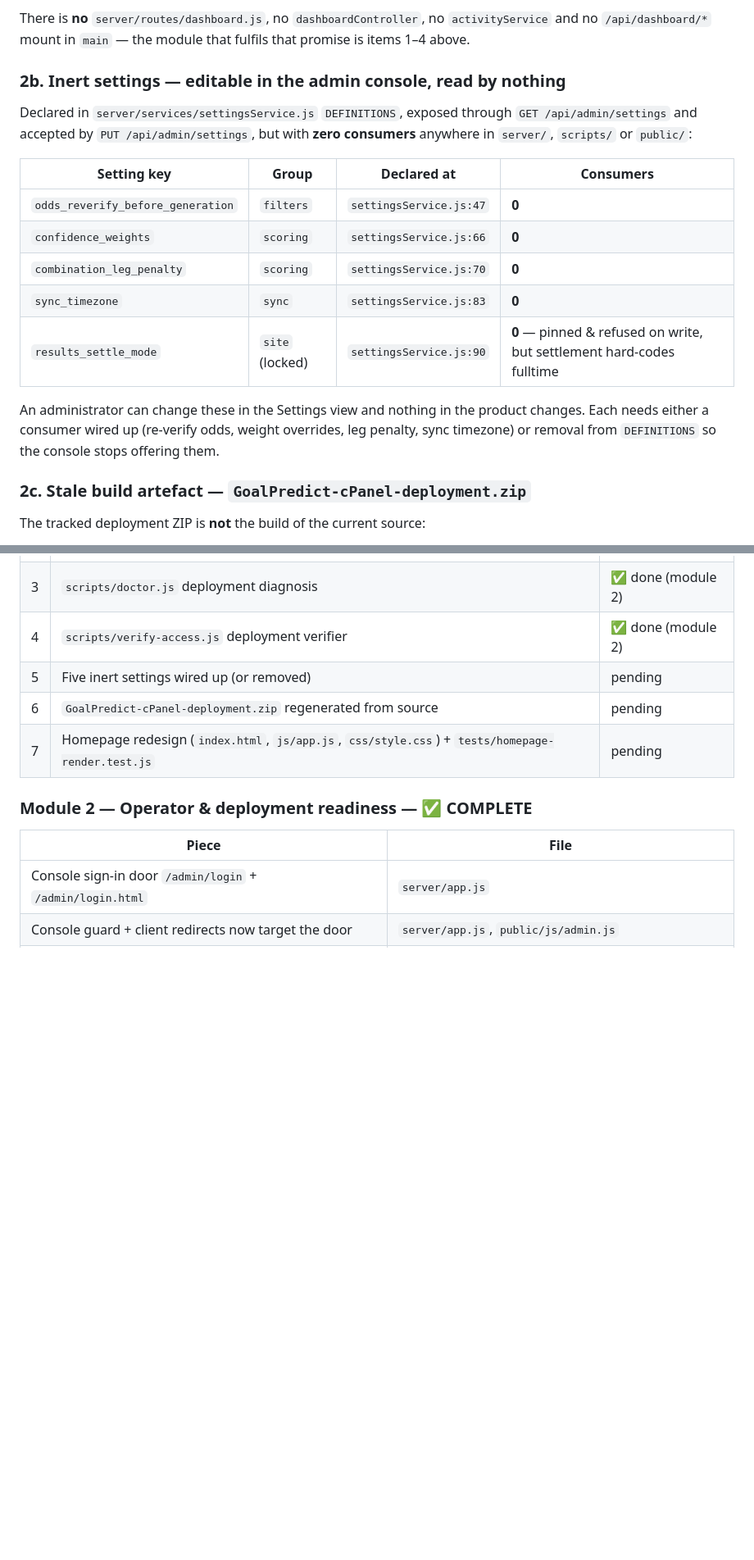
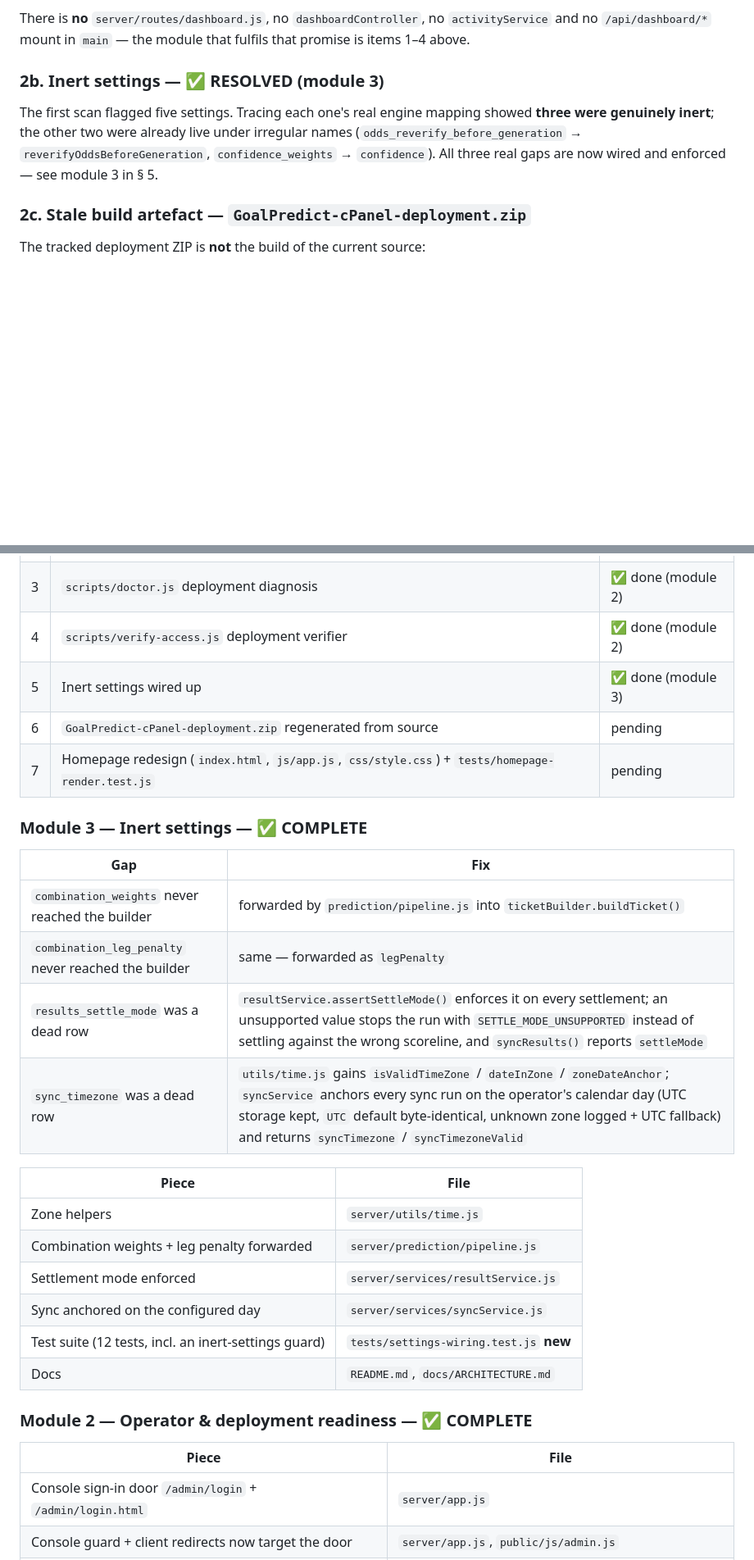
Before and after one commit to junior9632/Prediction-site, a Markdown page: UNFINISHED-MODULES.md, 2 parts joined by grey strips. Shown at 82% size. Drawn GitHub-style; blank space fills up the shorter version.

Commit message:
Update the unfinished-module inventory: modules 2 and 3 are complete
Co-authored-by: arena-agent <297053741+arena-agent@users.noreply.github.com>

```diff
--- a/UNFINISHED-MODULES.md
+++ b/UNFINISHED-MODULES.md
@@ -75,23 +75,13 @@ Unmerged supporting changes that ship in the same PR:
 There is **no** `server/routes/dashboard.js`, no `dashboardController`, no `activityService` and
 no `/api/dashboard/*` mount in `main` — the module that fulfils that promise is items 1–4 above.
 
-### 2b. Inert settings — editable in the admin console, read by nothing
+### 2b. Inert settings — ✅ RESOLVED (module 3)
 
-Declared in `server/services/settingsService.js` `DEFINITIONS`, exposed through
-`GET /api/admin/settings` and accepted by `PUT /api/admin/settings`, but with **zero consumers**
-anywhere in `server/`, `scripts/` or `public/`:
-
-| Setting key | Group | Declared at | Consumers |
-| --- | --- | --- | --- |
-| `odds_reverify_before_generation` | `filters` | `settingsService.js:47` | **0** |
-| `confidence_weights` | `scoring` | `settingsService.js:66` | **0** |
-| `combination_leg_penalty` | `scoring` | `settingsService.js:70` | **0** |
-| `sync_timezone` | `sync` | `settingsService.js:83` | **0** |
-| `results_settle_mode` | `site` (locked) | `settingsService.js:90` | **0** — pinned & refused on write, but settlement hard-codes fulltime |
-
-An administrator can change these in the Settings view and nothing in the product changes.
-Each needs either a consumer wired up (re-verify odds, weight overrides, leg penalty,
-sync timezone) or removal from `DEFINITIONS` so the console stops offering them.
+The first scan flagged five settings. Tracing each one's real engine mapping showed **three were
+genuinely inert**; the other two were already live under irregular names
+(`odds_reverify_before_generation` → `reverifyOddsBeforeGeneration`,
+`confidence_weights` → `confidence`). All three real gaps are now wired and enforced — see
+module 3 in § 5.
 
 ### 2c. Stale build artefact — `GoalPredict-cPanel-deployment.zip`
 
@@ -158,9 +148,27 @@ Verification: `npm test` 105/105 · `npm run test:sql` 17 tables / 84 statements
 | 2 | Admin sign-in door `/admin/login` | ✅ done (module 2) |
 | 3 | `scripts/doctor.js` deployment diagnosis | ✅ done (module 2) |
 | 4 | `scripts/verify-access.js` deployment verifier | ✅ done (module 2) |
-| 5 | Five inert settings wired up (or removed) | pending |
+| 5 | Inert settings wired up | ✅ done (module 3) |
 | 6 | `GoalPredict-cPanel-deployment.zip` regenerated from source | pending |
 | 7 | Homepage redesign (`index.html`, `js/app.js`, `css/style.css`) + `tests/homepage-render.test.js` | pending |
+
+### Module 3 — Inert settings — ✅ COMPLETE
+
+| Gap | Fix |
+| --- | --- |
+| `combination_weights` never reached the builder | forwarded by `prediction/pipeline.js` into `ticketBuilder.buildTicket()` |
+| `combination_leg_penalty` never reached the builder | same — forwarded as `legPenalty` |
+| `results_settle_mode` was a dead row | `resultService.assertSettleMode()` enforces it on every settlement; an unsupported value stops the run with `SETTLE_MODE_UNSUPPORTED` instead of settling against the wrong scoreline, and `syncResults()` reports `settleMode` |
+| `sync_timezone` was a dead row | `utils/time.js` gains `isValidTimeZone` / `dateInZone` / `zoneDateAnchor`; `syncService` anchors every sync run on the operator's calendar day (UTC storage kept, `UTC` default byte-identical, unknown zone logged + UTC fallback) and returns `syncTimezone` / `syncTimezoneValid` |
+
+| Piece | File |
+| --- | --- |
+| Zone helpers | `server/utils/time.js` |
+| Combination weights + leg penalty forwarded | `server/prediction/pipeline.js` |
+| Settlement mode enforced | `server/services/resultService.js` |
+| Sync anchored on the configured day | `server/services/syncService.js` |
+| Test suite (12 tests, incl. an inert-settings guard) | `tests/settings-wiring.test.js` **new** |
+| Docs | `README.md`, `docs/ARCHITECTURE.md` |
 
 ### Module 2 — Operator & deployment readiness — ✅ COMPLETE
 
```
Also changed, not shown: other parts of UNFINISHED-MODULES.md (+2 -2 lines).
